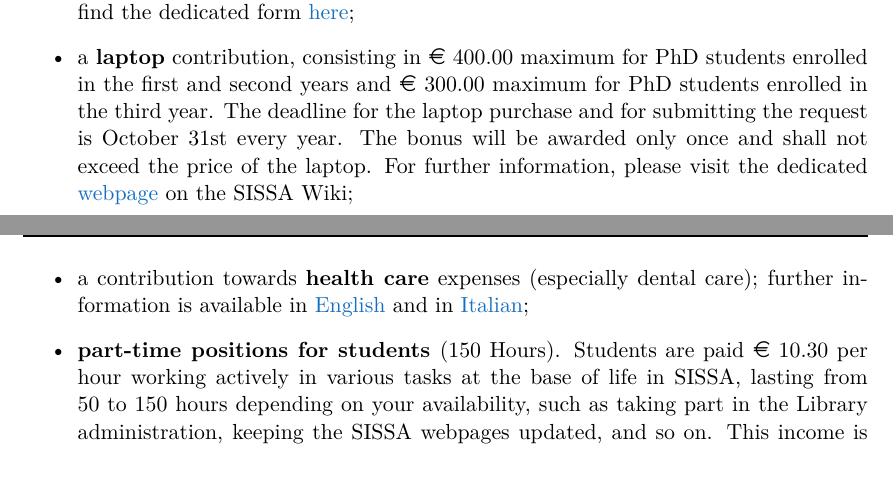
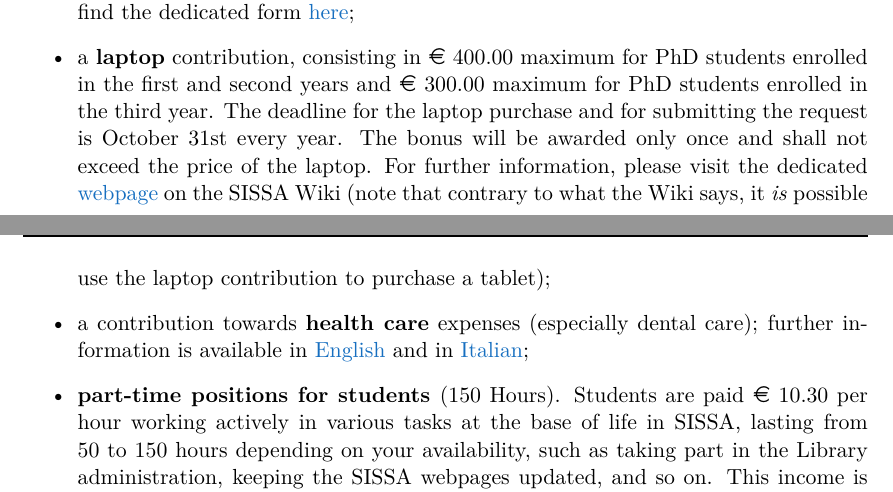
Before and after one commit to studentreps/vademecum, a LaTeX thesis (vademecum.tex): two parts of pages 22 and 23 of 44, joined at a grey line, cut so that both start at the same text. Compiled offline with pdfLaTeX.

Commit message:
Clarified that the laptop contribution can be spent on tablets

```diff
--- a/vademecum.tex
+++ b/vademecum.tex
@@ -364,7 +364,7 @@ In addition to the PhD fellowship, SISSA offers supplementary contributions to i
 \begin{itemize}
     \item a contribution towards \textbf{rent expanses} for students with a regular (registered) contract living in the province of Trieste (with a different domicile with respect to their family of origin). Every year the requests for the annual contributions towards living expenses must be submitted to the Students Secretariat no later than July $31$st through an ad-hoc form provided by the Secretariat itself; those who submit the request by July $31$st and have a rental contract that does not cover the entire period of the current year may subsequently (but not later than December $31$st) submit a second request to integrate it with details on the new rental contract or its renewal in order to cover the remaining period. The entire contribution will be paid in September. For those who submit an integration request, a second payment will be made by January/February in the following year. Students who are starting their first academic year will have to submit the application for the living expenses contribution no later than December $31$st in relation to the first year of the PhD. The contribution for the period from the beginning of the academic year to December will be paid by the end of February in the following year. All the details will be given to you by periodic reminders sent by the Secretariat and you can already find the dedicated form \href{http://wiki.sissa.it/students/index.php/Contribution_towards_living_expenses}{here};
 
-    \item a \textbf{laptop} contribution, consisting in \EUR{} $400.00$ maximum for PhD students enrolled in the first and second years and \EUR{} $300.00$ maximum for PhD students enrolled in the third year. The deadline for the laptop purchase and for submitting the request is October $31$st every year. The bonus will be awarded only once and shall not exceed the price of the laptop. For further information, please visit the dedicated \href{http://wiki.sissa.it/students/index.php/Laptop_contribution}{webpage} on the SISSA Wiki;
+    \item a \textbf{laptop} contribution, consisting in \EUR{} $400.00$ maximum for PhD students enrolled in the first and second years and \EUR{} $300.00$ maximum for PhD students enrolled in the third year. The deadline for the laptop purchase and for submitting the request is October $31$st every year. The bonus will be awarded only once and shall not exceed the price of the laptop. For further information, please visit the dedicated \href{http://wiki.sissa.it/students/index.php/Laptop_contribution}{webpage} on the SISSA Wiki (note that contrary to what the Wiki says, it \emph{is} possible use the laptop contribution to purchase a tablet);
 
     \item a contribution towards \textbf{health care} expenses (especially dental care); further information is available in \href{https://www.sissa.it/_media/documenti/english_regolamento_interventi.pdf}{English} and in \href{https://www.sissa.it/_media/documenti/regolamento-assistenziale.pdf}{Italian};
 
```
